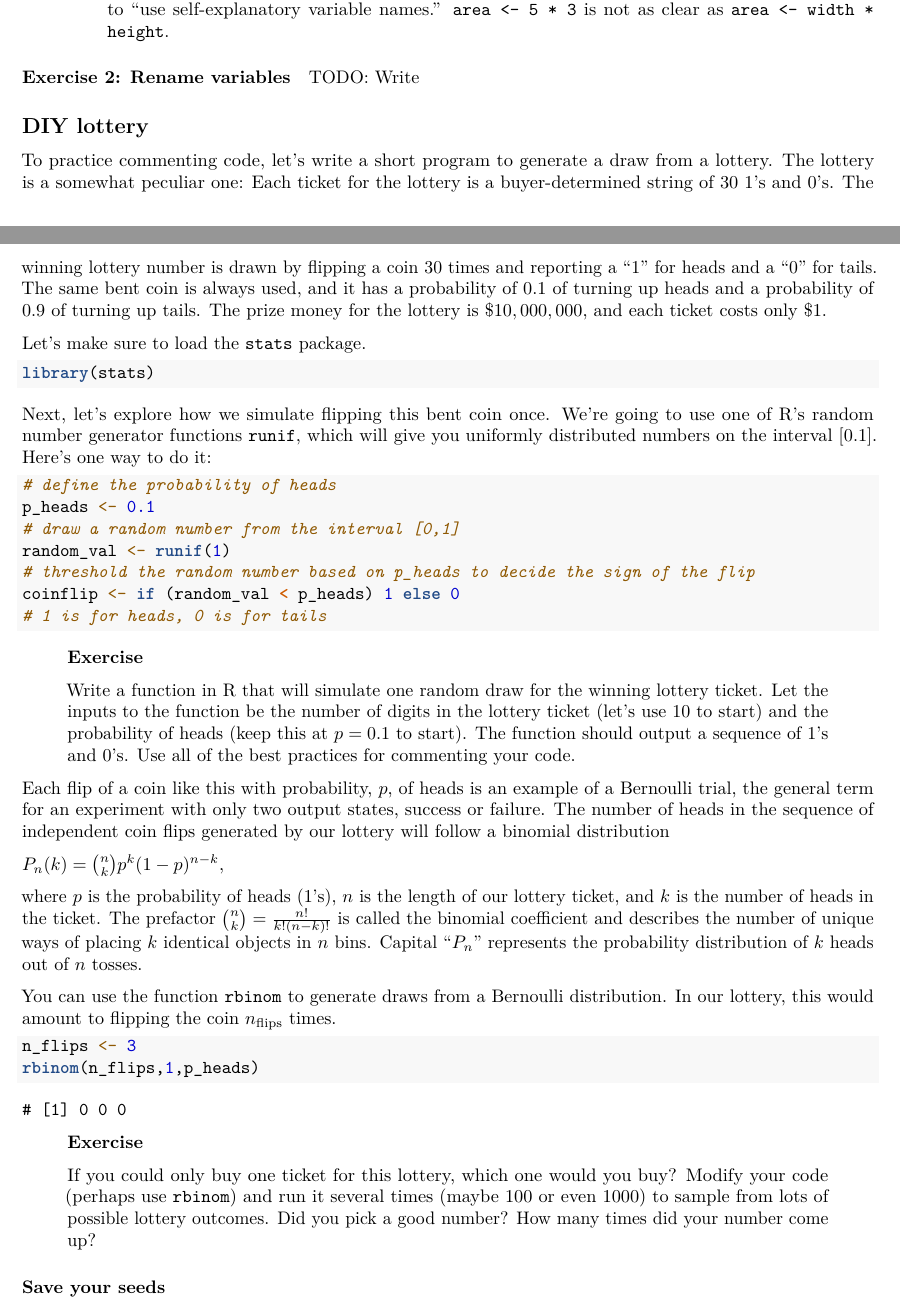
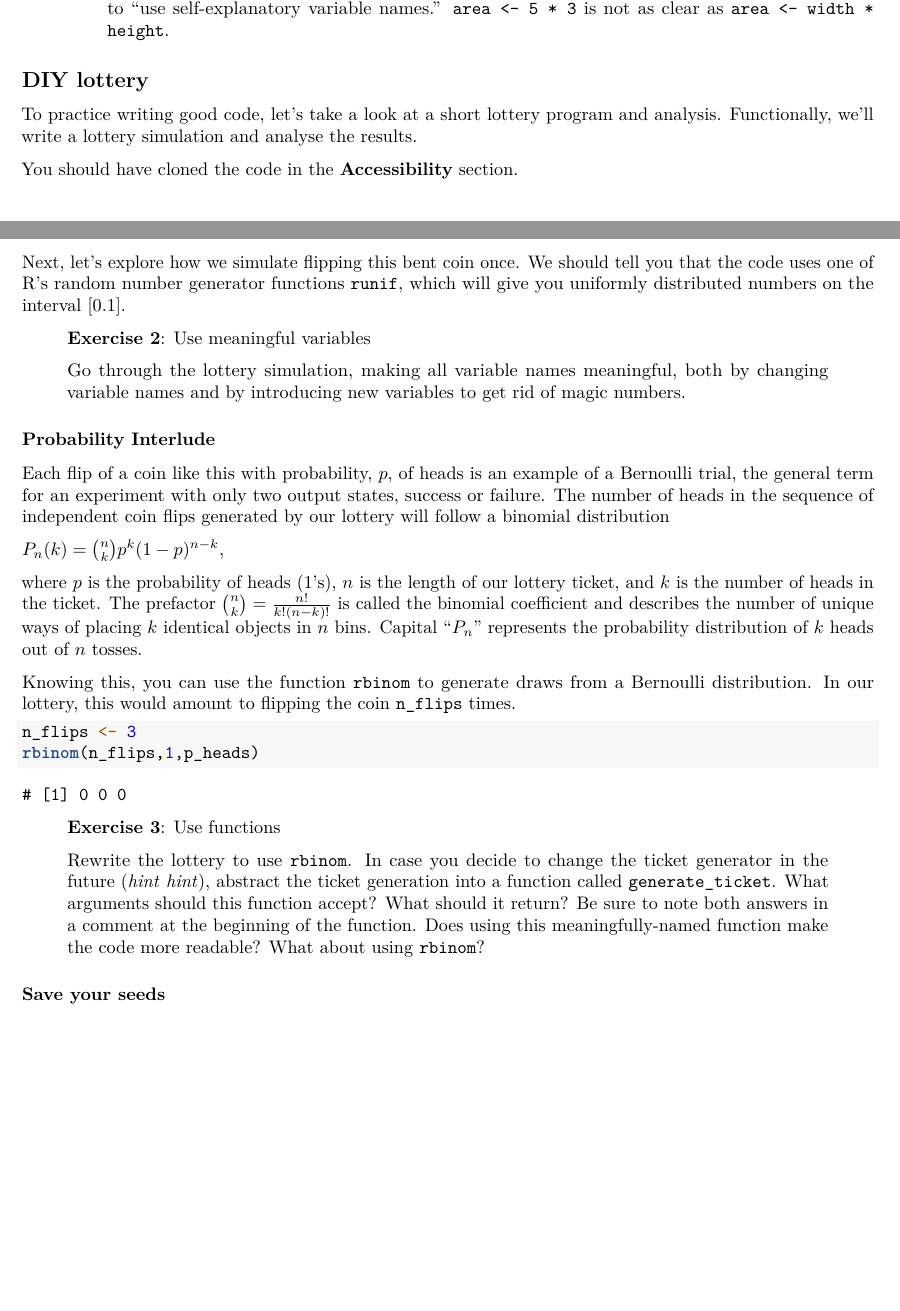
Before and after one commit to StefanoAllesina/BSD-QBio4, an R Markdown document (tutorials/reproducibility/code/reproducibility.Rmd): two parts of pages 5 and 6 of 9 before the commit and two parts of pages 5 and 6 of 8 after it, joined at a grey line, cut so that both start at the same text, the shorter picture padded with empty space. Rendered offline with R 4.5, knitr and Pandoc, then LaTeX, with nearby package versions.

Commit message:
Lottery simulation exercises

````diff
--- a/tutorials/reproducibility/code/reproducibility.Rmd
+++ b/tutorials/reproducibility/code/reproducibility.Rmd
@@ -185,35 +186,18 @@ While comments are useful and necessary, you should always strive to write code
   * **Don't use magic numbers**\quad When programmers talk about magic numbers, they don't mean 7 (necessarily).
   They mean any number that's just sitting in your code, unnamed. This is similar to "use self-explanatory variable names." `area <- 5 * 3` is not as clear as `area <- width * height`.
 
-#### Exercise 2: Rename variables
+## DIY lottery
+To practice writing good code, let's take a look at a short lottery program and analysis. Functionally, we'll write a lottery simulation and analyse the results.
 
-TODO: Write
+You should have cloned the code in the **Accessibility** section.
 
+Next, let's explore how we simulate flipping this bent coin once. We should tell you that the code uses one of R's random number generator functions `runif`, which will give you uniformly distributed numbers on the interval $[0.1]$.
 
-## DIY lottery
-To practice commenting code, let's write a short program to generate a draw from a lottery. The lottery is a somewhat peculiar one: Each ticket for the lottery is a buyer-determined string of $30$ $1$'s and $0$'s. The winning lottery number is drawn by flipping a coin 30 times and reporting a "$1$" for heads and a "$0$" for tails. The same bent coin is always used, and it has a probability of $0.1$ of turning up heads and a probability of $0.9$ of turning up tails. The prize money for the lottery is $\$10,000,000$, and each ticket costs only \$1.
+> **Exercise 2**: Use meaningful variables
+>
+> Go through the lottery simulation, making all variable names meaningful, both by changing variable names and by introducing new variables to get rid of magic numbers.
 
-Let's make sure to load the `stats` package.
-
-```r
-library(stats)
-```
-
-Next, let's explore how we simulate flipping this bent coin once. We're going to use one of R's random number generator functions `runif`, which will give you uniformly distributed numbers on the interval $[0.1]$. Here's one way to do it:
-
-```r
-# define the probability of heads
-p_heads <- 0.1
-# draw a random number from the interval [0,1]
-random_val <- runif(1)
-# threshold the random number based on p_heads to decide the sign of the flip
-coinflip <- if (random_val < p_heads) 1 else 0
-# 1 is for heads, 0 is for tails
-```
-
-> **Exercise**
->
-> Write a function in R that will simulate one random draw for the winning lottery ticket. Let the inputs to the function be the number of digits in the lottery ticket (let's use $10$ to start) and the probability of heads (keep this at $p = 0.1$ to start). The function should output a sequence of $1$'s and $0$'s. Use all of the best practices for commenting your code.
+### Probability Interlude
 
 Each flip of a coin like this with probability, $p$, of heads is an example of a Bernoulli trial, the general term for an experiment with only two output states, success or failure. The number of heads in the sequence of independent coin flips generated by our lottery will follow a binomial distribution
 
@@ -221,7 +205,7 @@ $P_n(k) = \binom{n}{k} p^k (1-p)^{n-k},$
 
 where $p$ is the probability of heads ($1$'s), $n$ is the length of our lottery ticket, and $k$ is the number of heads in the ticket. The prefactor $\binom{n}{k} = \frac{n!}{k!(n-k)!}$ is called the binomial coefficient and describes the number of unique ways of placing $k$ identical objects in $n$ bins. Capital "$P_n$" represents the probability distribution of $k$ heads out of $n$ tosses.
 
-You can use the function `rbinom` to generate draws from a Bernoulli distribution. In our lottery, this would amount to flipping the coin $n_\textrm{flips}$ times.
+Knowing this, you can use the function `rbinom` to generate draws from a Bernoulli distribution. In our lottery, this would amount to flipping the coin `n_flips` times.
 
 ```r
 n_flips <- 3
@@ -232,9 +216,9 @@ rbinom(n_flips,1,p_heads)
 # [1] 0 0 0
 ```
 
-> **Exercise**
+> **Exercise 3**: Use functions
 >
-> If you could only buy one ticket for this lottery, which one would you buy? Modify your code (perhaps use `rbinom`) and run it several times (maybe 100 or even 1000) to sample from lots of possible lottery outcomes. Did you pick a good number? How many times did your number come up?
+> Rewrite the lottery to use `rbinom`. In case you decide to change the ticket generator in the future (*hint* *hint*), abstract the ticket generation into a function called `generate_ticket`. What arguments should this function accept? What should it return? Be sure to note both answers in a comment at the beginning of the function. Does using this meaningfully-named function make the code more readable? What about using `rbinom`?
 
 ### Save your seeds
 Compare a draw from your lottery with your neighbor. Do you draw the same sequence of random lottery tickets? Why not? If you wanted to reproduce the *exact* same output from your lottery each time you decide to reset it, you'll need to know a little more about how R's random number generator (RNG) works. Try typing:
````
Also changed, not shown: tutorials/reproducibility/code/reproducibility.pdf, tutorials/reproducibility/code/reproducibility.Rmd (90 more changed lines).
